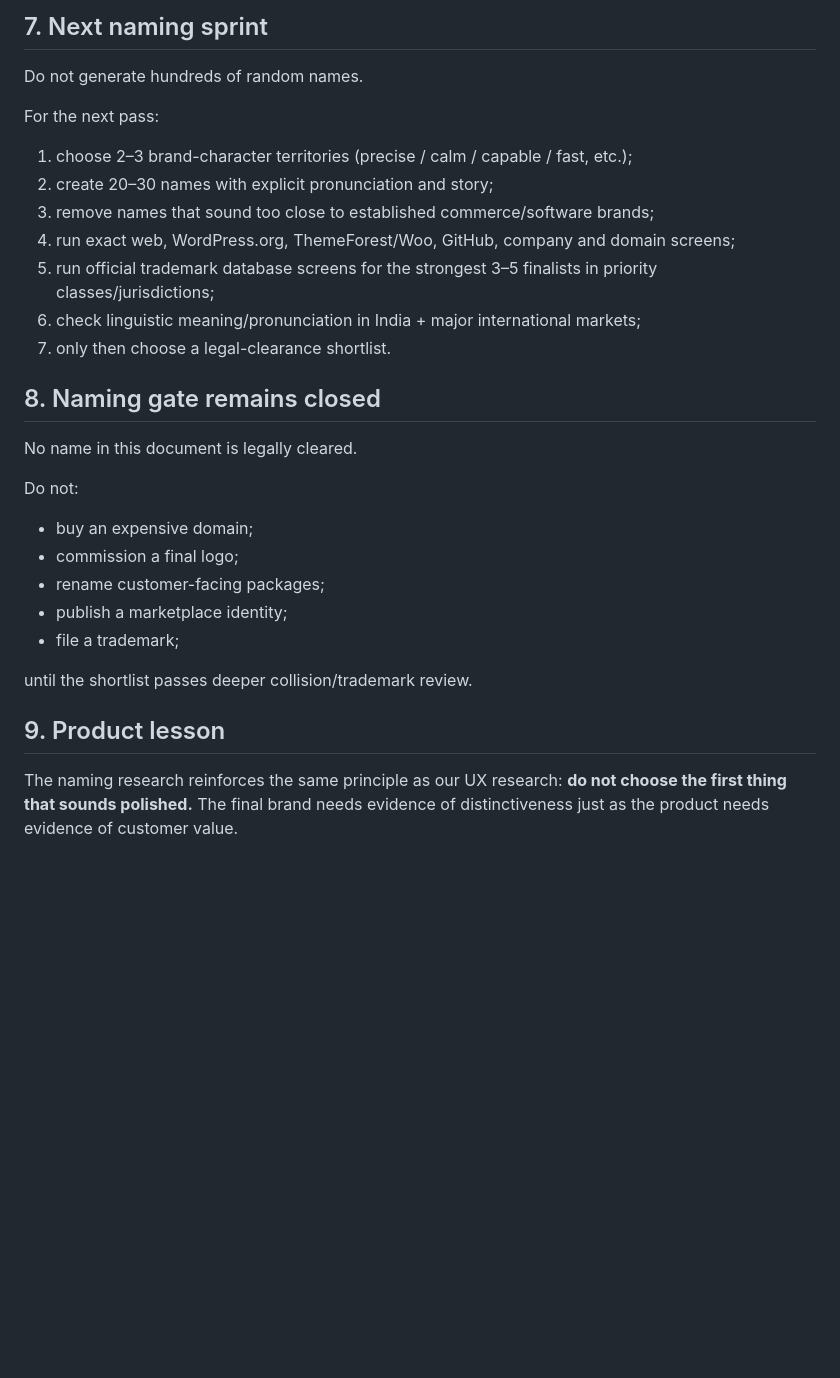
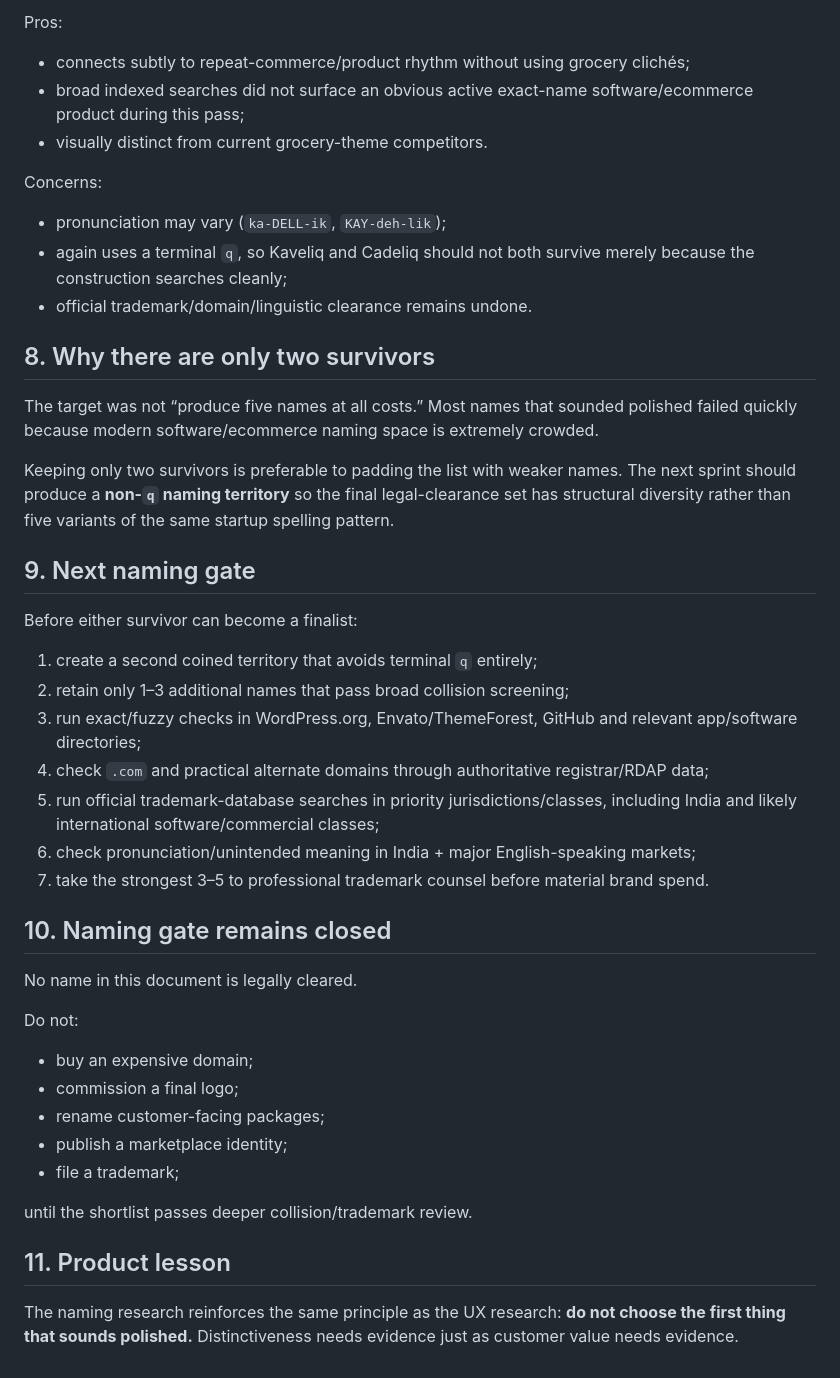
Before and after one commit to Spidy092/ecom-2.0, a Markdown page: research/brand/name-research.md, the part around one of its changes. Rendered like a GitHub page; blank space fills up the shorter version.

```diff
--- a/research/brand/name-research.md
+++ b/research/brand/name-research.md
@@ -214,18 +266,33 @@ Even where an exact collision did not immediately appear, we should avoid overus
 
-## 7. Next naming sprint
+Pros:
+- connects subtly to repeat-commerce/product rhythm without using grocery clichés;
+- broad indexed searches did not surface an obvious active exact-name software/ecommerce product during this pass;
+- visually distinct from current grocery-theme competitors.
 
-Do not generate hundreds of random names.
+Concerns:
+- pronunciation may vary (`ka-DELL-ik`, `KAY-deh-lik`);
+- again uses a terminal `q`, so Kaveliq and Cadeliq should not both survive merely because the construction searches cleanly;
+- official trademark/domain/linguistic clearance remains undone.
 
-For the next pass:
-1. choose 2–3 brand-character territories (precise / calm / capable / fast, etc.);
-2. create 20–30 names with explicit pronunciation and story;
-3. remove names that sound too close to established commerce/software brands;
-4. run exact web, WordPress.org, ThemeForest/Woo, GitHub, company and domain screens;
-5. run official trademark database screens for the strongest 3–5 finalists in priority classes/jurisdictions;
-6. check linguistic meaning/pronunciation in India + major international markets;
-7. only then choose a legal-clearance shortlist.
+## 8. Why there are only two survivors
 
-## 8. Naming gate remains closed
+The target was not “produce five names at all costs.” Most names that sounded polished failed quickly because modern software/ecommerce naming space is extremely crowded.
+
+Keeping only two survivors is preferable to padding the list with weaker names. The next sprint should produce a **non-`q` naming territory** so the final legal-clearance set has structural diversity rather than five variants of the same startup spelling pattern.
+
+## 9. Next naming gate
+
+Before either survivor can become a finalist:
+
+1. create a second coined territory that avoids terminal `q` entirely;
+2. retain only 1–3 additional names that pass broad collision screening;
+3. run exact/fuzzy checks in WordPress.org, Envato/ThemeForest, GitHub and relevant app/software directories;
+4. check `.com` and practical alternate domains through authoritative registrar/RDAP data;
+5. run official trademark-database searches in priority jurisdictions/classes, including India and likely international software/commercial classes;
+6. check pronunciation/unintended meaning in India + major English-speaking markets;
+7. take the strongest 3–5 to professional trademark counsel before material brand spend.
+
+## 10. Naming gate remains closed
 
 No name in this document is legally cleared.
 
@@ -238,6 +305,6 @@ Do not:
 
 until the shortlist passes deeper collision/trademark review.
 
-## 9. Product lesson
+## 11. Product lesson
 
-The naming research reinforces the same principle as our UX research: **do not choose the first thing that sounds polished.** The final brand needs evidence of distinctiveness just as the product needs evidence of customer value.
+The naming research reinforces the same principle as the UX research: **do not choose the first thing that sounds polished.** Distinctiveness needs evidence just as customer value needs evidence.
```
Also changed, not shown: other parts of research/brand/name-research.md (+120 -68 lines).
